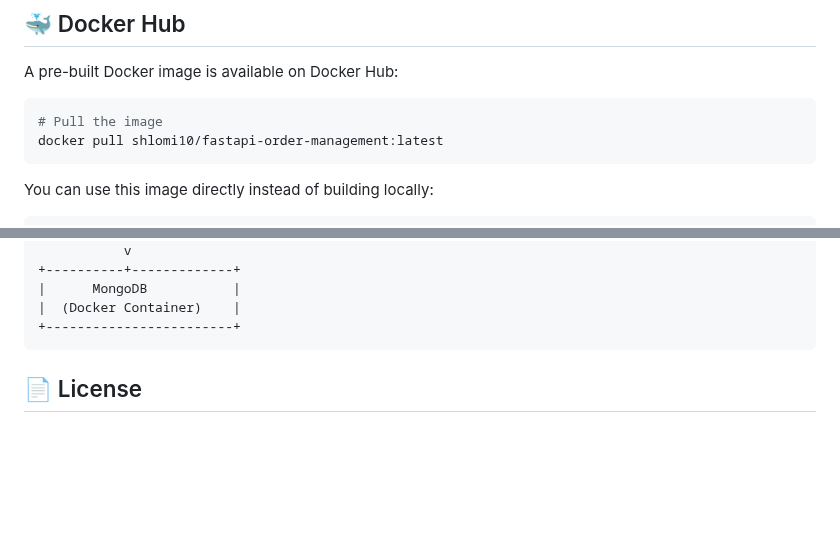
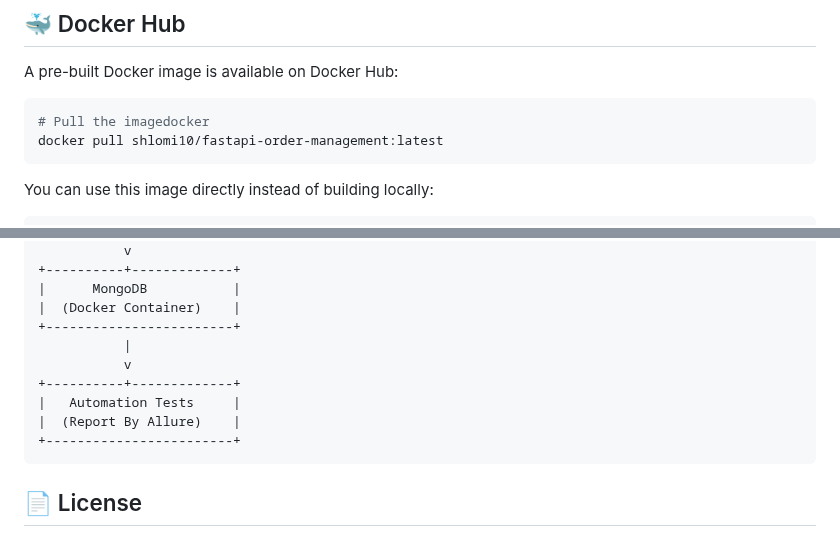
Before and after one commit to shlomi10/fastapi-order-management, a Markdown page: README.md, 2 parts joined by grey strips. GitHub-like rendering; blank space fills up the shorter version.

````diff
--- a/README.md
+++ b/README.md
@@ -112,7 +112,7 @@ This will:
 A pre-built Docker image is available on Docker Hub:
 
 ```bash
-# Pull the image
+# Pull the imagedocker
 docker pull shlomi10/fastapi-order-management:latest
 ```
 
@@ -202,6 +202,12 @@ Every push to the main branch triggers GitHub Actions to:
 |      MongoDB           |
 |  (Docker Container)    |
 +------------------------+
+           |
+           v
++----------+-------------+
+|   Automation Tests     |
+|  (Report By Allure)    |
++------------------------+
 ```
 
 ## 📄 License
````
